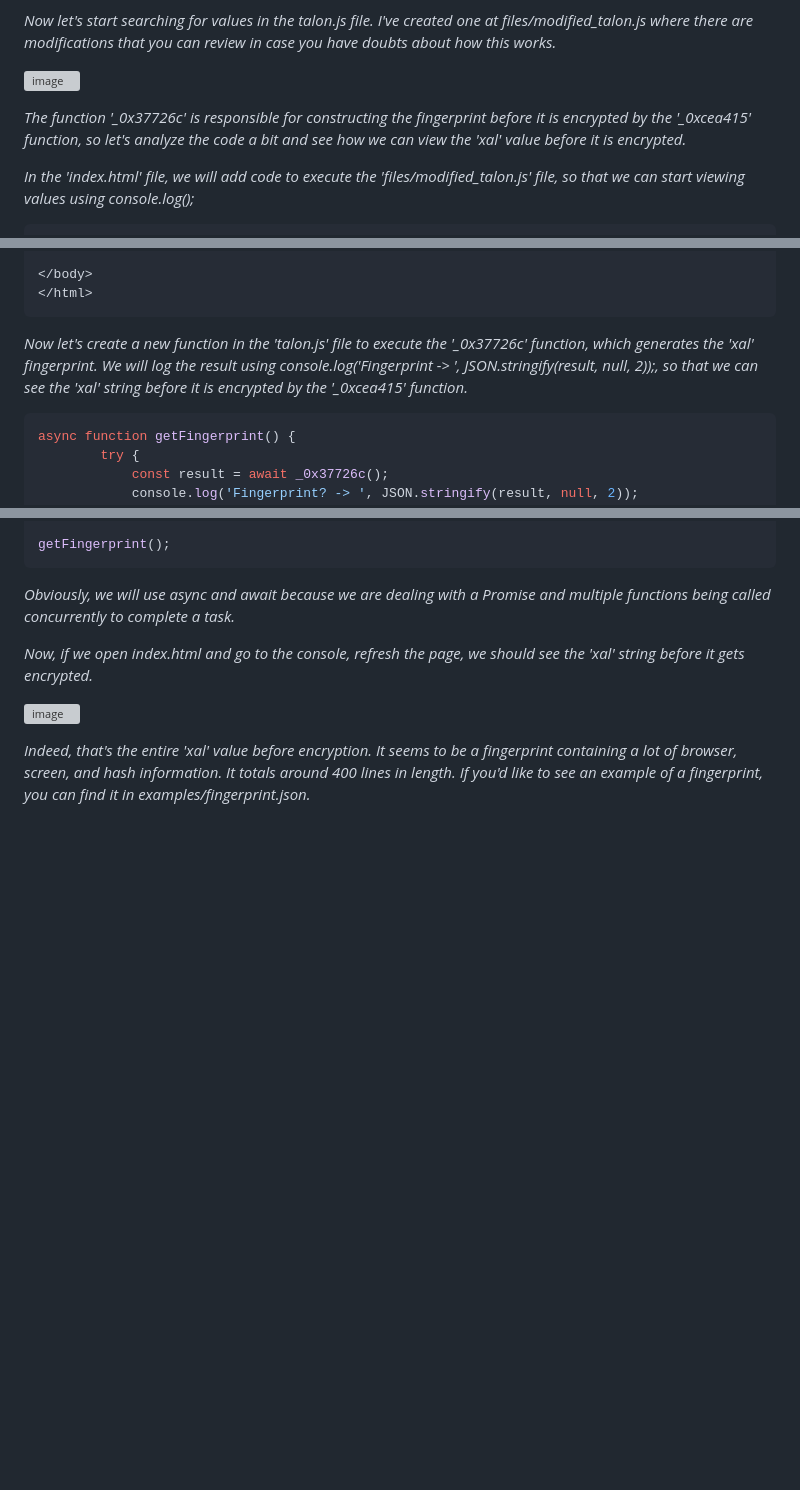
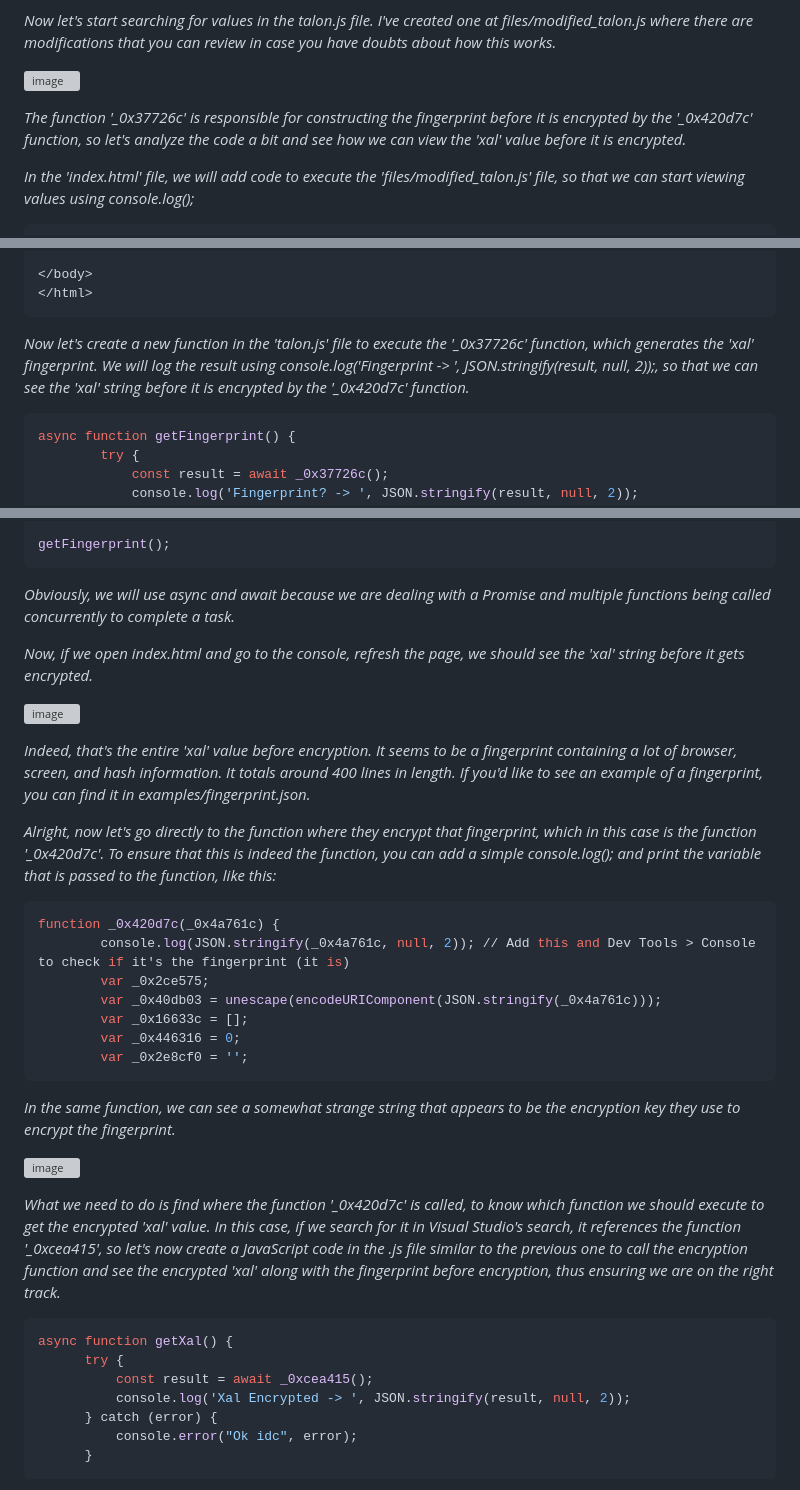
Before and after one commit to H4cK3dR4Du/Epicgames-Xal, a Markdown page: README.md, 3 parts joined by grey strips. Drawn GitHub-style; blank space fills up the shorter version; grey boxes are pictures that could not be loaded.

````diff
--- a/README.md
+++ b/README.md
@@ -42,7 +42,7 @@
 
 ![image](https://github.com/H4cK3dR4Du/Epicgames-Xal/assets/118562174/4085ce9b-f659-43f9-9018-7e5719c3a1c8)
 
-*The function '_0x37726c' is responsible for constructing the fingerprint before it is encrypted by the '_0xcea415' function, so let's analyze the code a bit and see how we can view the 'xal' value before it is encrypted.*
+*The function '_0x37726c' is responsible for constructing the fingerprint before it is encrypted by the '_0x420d7c' function, so let's analyze the code a bit and see how we can view the 'xal' value before it is encrypted.*
 
 *In the 'index.html' file, we will add code to execute the 'files/modified_talon.js' file, so that we can start viewing values using console.log();*
 
@@ -61,7 +61,7 @@
 </html>
 ```
 
-*Now let's create a new function in the 'talon.js' file to execute the '_0x37726c' function, which generates the 'xal' fingerprint. We will log the result using console.log('Fingerprint -> ', JSON.stringify(result, null, 2));, so that we can see the 'xal' string before it is encrypted by the '_0xcea415' function.*
+*Now let's create a new function in the 'talon.js' file to execute the '_0x37726c' function, which generates the 'xal' fingerprint. We will log the result using console.log('Fingerprint -> ', JSON.stringify(result, null, 2));, so that we can see the 'xal' string before it is encrypted by the '_0x420d7c' function.*
 
 ```bash
 async function getFingerprint() {
@@ -83,3 +83,32 @@ getFingerprint();
 ![image](https://github.com/H4cK3dR4Du/Epicgames-Xal/assets/118562174/3e61959a-8410-416d-9cab-510d1710db0b)
 
 *Indeed, that's the entire 'xal' value before encryption. It seems to be a fingerprint containing a lot of browser, screen, and hash information. It totals around 400 lines in length. If you'd like to see an example of a fingerprint, you can find it in examples/fingerprint.json.*
+
+*Alright, now let's go directly to the function where they encrypt that fingerprint, which in this case is the function '_0x420d7c'. To ensure that this is indeed the function, you can add a simple console.log(); and print the variable that is passed to the function, like this:*
+
+```bash
+function _0x420d7c(_0x4a761c) {
+        console.log(JSON.stringify(_0x4a761c, null, 2)); // Add this and Dev Tools > Console to check if it's the fingerprint (it is)
+        var _0x2ce575;
+        var _0x40db03 = unescape(encodeURIComponent(JSON.stringify(_0x4a761c)));
+        var _0x16633c = [];
+        var _0x446316 = 0;
+        var _0x2e8cf0 = '';
+```
+
+*In the same function, we can see a somewhat strange string that appears to be the encryption key they use to encrypt the fingerprint.*
+
+![image](https://github.com/H4cK3dR4Du/Epicgames-Xal/assets/118562174/689d11ca-faa7-4100-bdbb-b9696e37fd1a)
+
+*What we need to do is find where the function '_0x420d7c' is called, to know which function we should execute to get the encrypted 'xal' value. In this case, if we search for it in Visual Studio's search, it references the function '_0xcea415', so let's now create a JavaScript code in the .js file similar to the previous one to call the encryption function and see the encrypted 'xal' along with the fingerprint before encryption, thus ensuring we are on the right track.*
+
+```bash
+async function getXal() {
+      try {
+          const result = await _0xcea415();
+          console.log('Xal Encrypted -> ', JSON.stringify(result, null, 2));
+      } catch (error) {
+          console.error("Ok idc", error);
+      }
+```
+
````
Also changed, not shown: other parts of README.md (+3 -0 lines).
